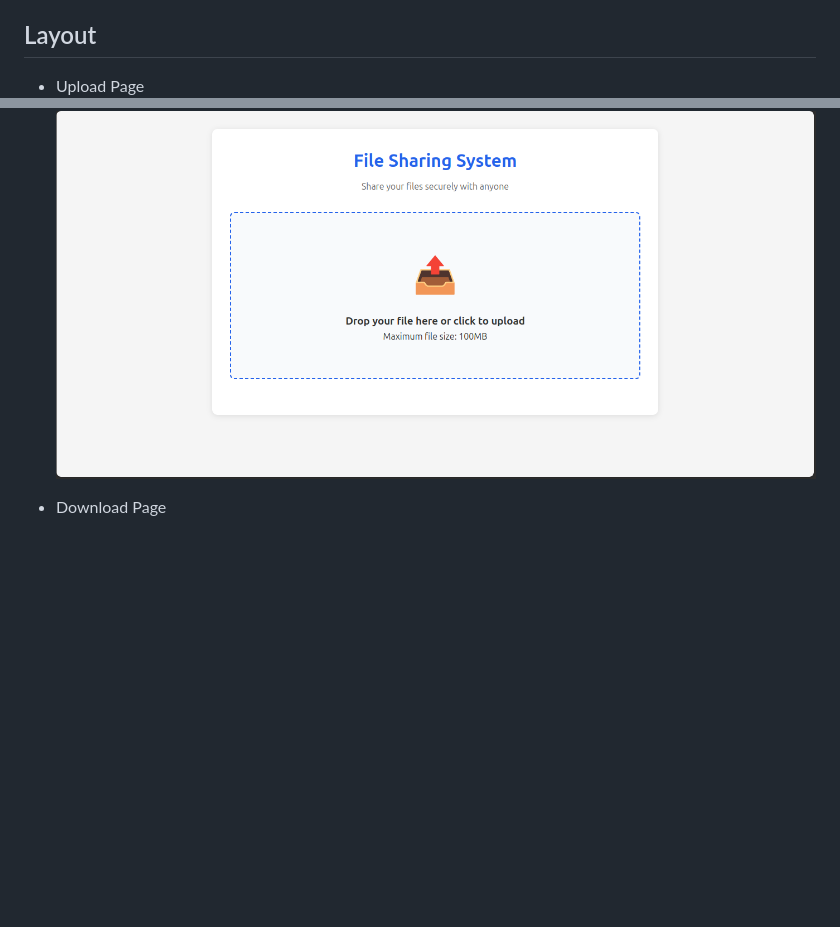
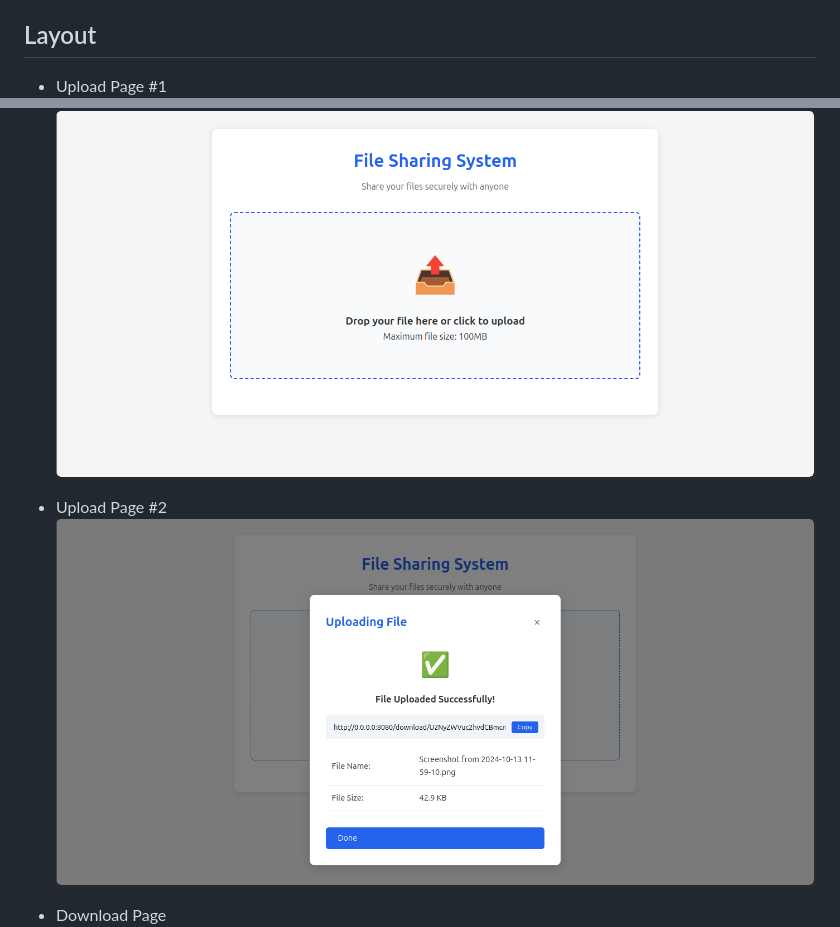
Before and after one commit to AnalyticAce/Simple-File-Sharing-API, a Markdown page: README.md, 2 parts joined by grey strips. Rendered like a GitHub page; pictures changed too: .github/assets/upload_.png (added); blank space fills up the shorter version.

Commit message:
Update README.md with additional upload page images and add metadata.json for file tracking

```diff
--- a/README.md
+++ b/README.md
@@ -10,8 +10,11 @@ This project is a simple file sharing API built using FastAPI. It provides endpo
 - **Download Count Tracking**: Monitor how many times each file has been downloaded.
 
 ## Layout
-- Upload Page
+- Upload Page #1
 ![Upload](.github/assets/upload.png)
+
+- Upload Page #2
+![Upload](.github/assets/upload_.png)
 
 - Download Page
 ![Download](.github/assets/download.png)
```
Also changed, not shown: 2 other files.
